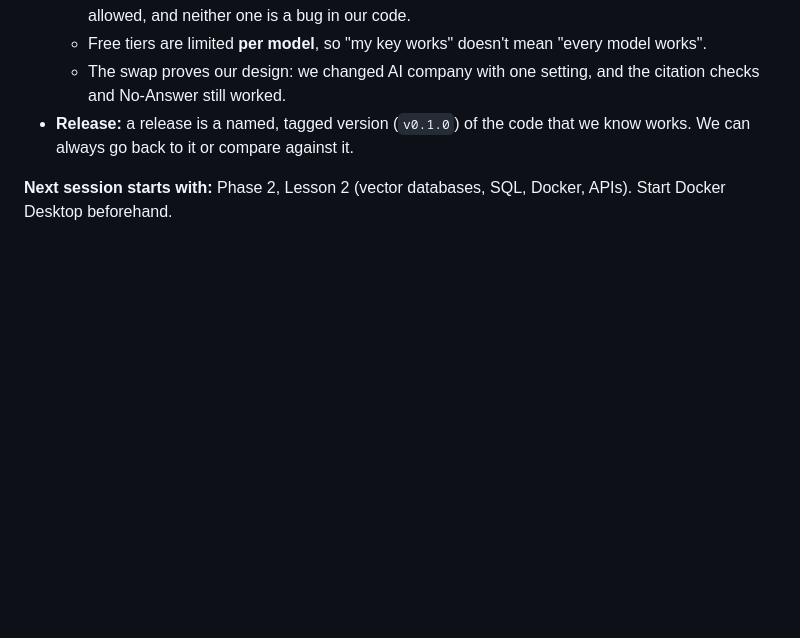
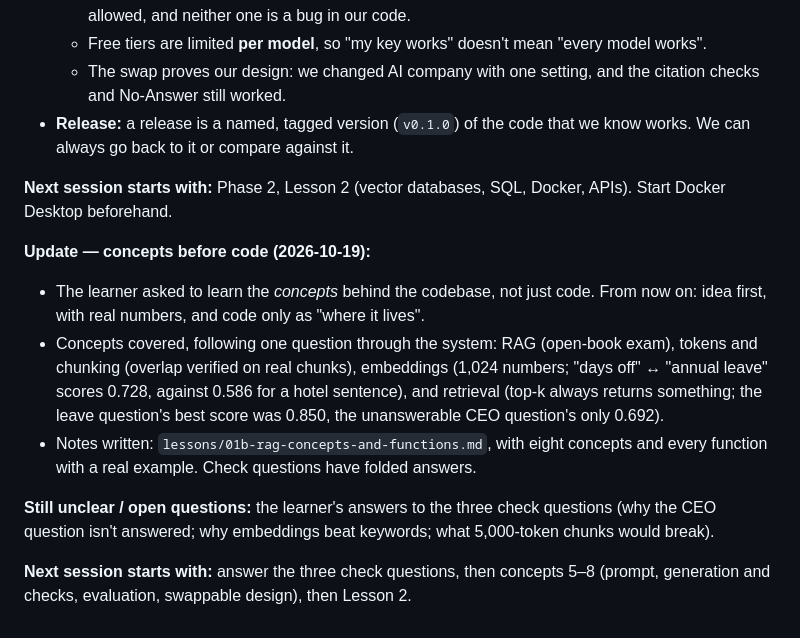
Before and after one commit to shashank934602/secure-rag, a Markdown page: lessons/learning-log.md, the part around the change. Drawn GitHub-style; blank space fills up the shorter version.

```diff
--- a/lessons/learning-log.md
+++ b/lessons/learning-log.md
@@ -227,3 +227,12 @@ loaded this log automatically, so the rule survived the new session.
 - **Release:** a release is a named, tagged version (`v0.1.0`) of the code that we know works. We can always go back to it or compare against it.
 
 **Next session starts with:** Phase 2, Lesson 2 (vector databases, SQL, Docker, APIs). Start Docker Desktop beforehand.
+
+**Update — concepts before code (2026-10-19):**
+- The learner asked to learn the *concepts* behind the codebase, not just code. From now on: idea first, with real numbers, and code only as "where it lives".
+- Concepts covered, following one question through the system: RAG (open-book exam), tokens and chunking (overlap verified on real chunks), embeddings (1,024 numbers; "days off" ↔ "annual leave" scores 0.728, against 0.586 for a hotel sentence), and retrieval (top-k always returns something; the leave question's best score was 0.850, the unanswerable CEO question's only 0.692).
+- Notes written: `lessons/01b-rag-concepts-and-functions.md`, with eight concepts and every function with a real example. Check questions have folded answers.
+
+**Still unclear / open questions:** the learner's answers to the three check questions (why the CEO question isn't answered; why embeddings beat keywords; what 5,000-token chunks would break).
+
+**Next session starts with:** answer the three check questions, then concepts 5–8 (prompt, generation and checks, evaluation, swappable design), then Lesson 2.
```
Also changed, not shown: CHANGELOG.md (+4 -0 lines), lessons/01b-rag-concepts-and-functions.md (added, +290 -0 lines).
